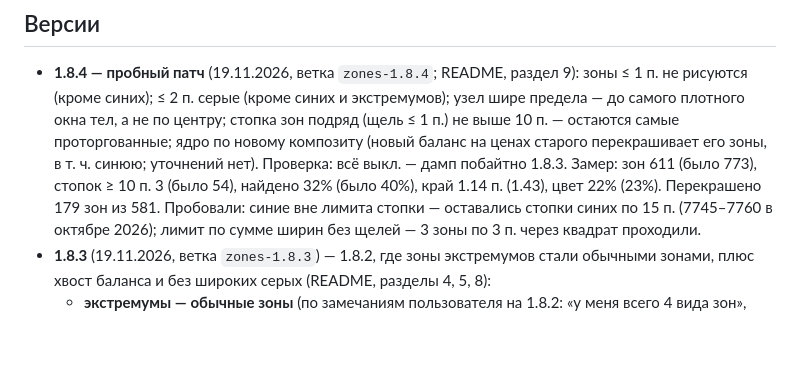
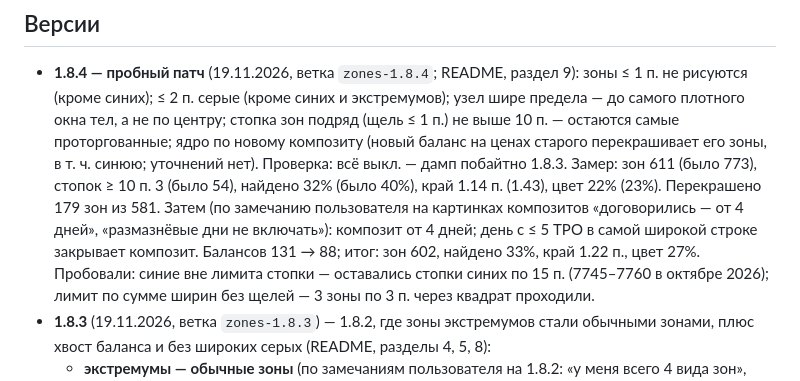
Before and after one commit to Soseeeska/Patterns, a Markdown page: motivewave/HISTORY.md, the part around the change. Drawn GitHub-style; blank space fills up the shorter version.

```diff
--- a/motivewave/HISTORY.md
+++ b/motivewave/HISTORY.md
@@ -12,7 +12,9 @@
   подряд (щель ≤ 1 п.) не выше 10 п. — остаются самые проторгованные; ядро по новому композиту (новый баланс на ценах
   старого перекрашивает его зоны, в т. ч. синюю; уточнений нет). Проверка: всё выкл. — дамп побайтно 1.8.3. Замер:
   зон 611 (было 773), стопок ≥ 10 п. 3 (было 54), найдено 32% (было 40%), край 1.14 п. (1.43), цвет 22% (23%).
-  Перекрашено 179 зон из 581. Пробовали: синие вне лимита стопки — оставались стопки синих по 15 п. (7745–7760 в
+  Перекрашено 179 зон из 581. Затем (по замечанию пользователя на картинках композитов «договорились — от 4 дней»,
+  «размазнёвые дни не включать»): композит от 4 дней; день с ≤ 5 TPO в самой широкой строке закрывает композит.
+  Балансов 131 → 88; итог: зон 602, найдено 33%, край 1.22 п., цвет 27%. Пробовали: синие вне лимита стопки — оставались стопки синих по 15 п. (7745–7760 в
   октябре 2026); лимит по сумме ширин без щелей — 3 зоны по 3 п. через квадрат проходили.
 - **1.8.3** (19.11.2026, ветка `zones-1.8.3`) — 1.8.2, где зоны экстремумов стали обычными зонами, плюс хвост баланса и
   без широких серых (README, разделы 4, 5, 8):
```
Also changed, not shown: motivewave/HANDOFF.md (+4 -0 lines), motivewave/README.md (+15 -4 lines), motivewave/img/aug2026.png, motivewave/img/grid_jun2026.png, motivewave/img/jun2026_manual.png, motivewave/img/preview.png, 2 other files.
